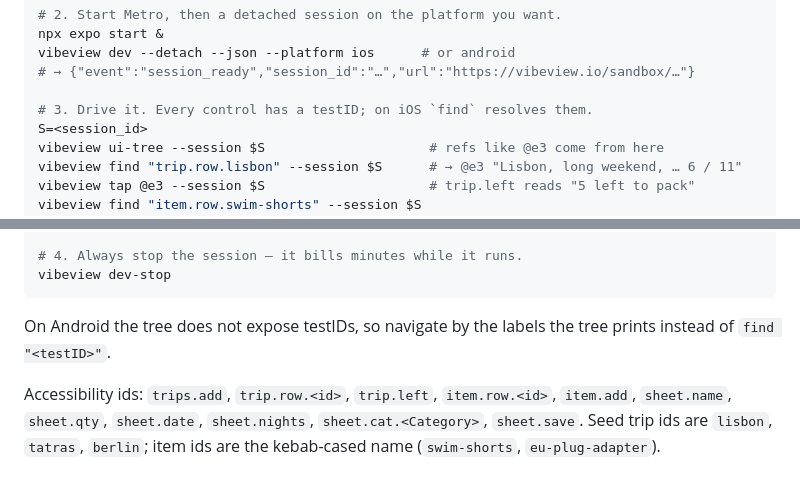
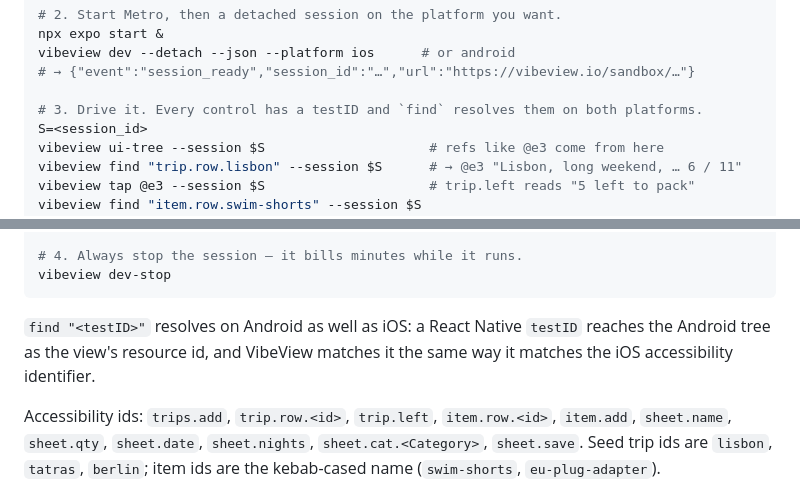
Before and after one commit to vibeview/kitlist, a Markdown page: README.md, 2 parts joined by grey strips. GitHub-like rendering.

Commit message:
README: find by testID works on Android too

````diff
--- a/README.md
+++ b/README.md
@@ -100,7 +100,7 @@ npx expo start &
 vibeview dev --detach --json --platform ios      # or android
 # → {"event":"session_ready","session_id":"…","url":"https://vibeview.io/sandbox/…"}
 
-# 3. Drive it. Every control has a testID; on iOS `find` resolves them.
+# 3. Drive it. Every control has a testID and `find` resolves them on both platforms.
 S=<session_id>
 vibeview ui-tree --session $S                     # refs like @e3 come from here
 vibeview find "trip.row.lisbon" --session $S      # → @e3 "Lisbon, long weekend, … 6 / 11"
@@ -122,8 +122,9 @@ vibeview screenshot --out check.png --session $S
 vibeview dev-stop
 ```
 
-On Android the tree does not expose testIDs, so navigate by the labels the
-tree prints instead of `find "<testID>"`.
+`find "<testID>"` resolves on Android as well as iOS: a React Native `testID`
+reaches the Android tree as the view's resource id, and VibeView matches it
+the same way it matches the iOS accessibility identifier.
 
 Accessibility ids: `trips.add`, `trip.row.<id>`, `trip.left`, `item.row.<id>`,
 `item.add`, `sheet.name`, `sheet.qty`, `sheet.date`, `sheet.nights`,
````
